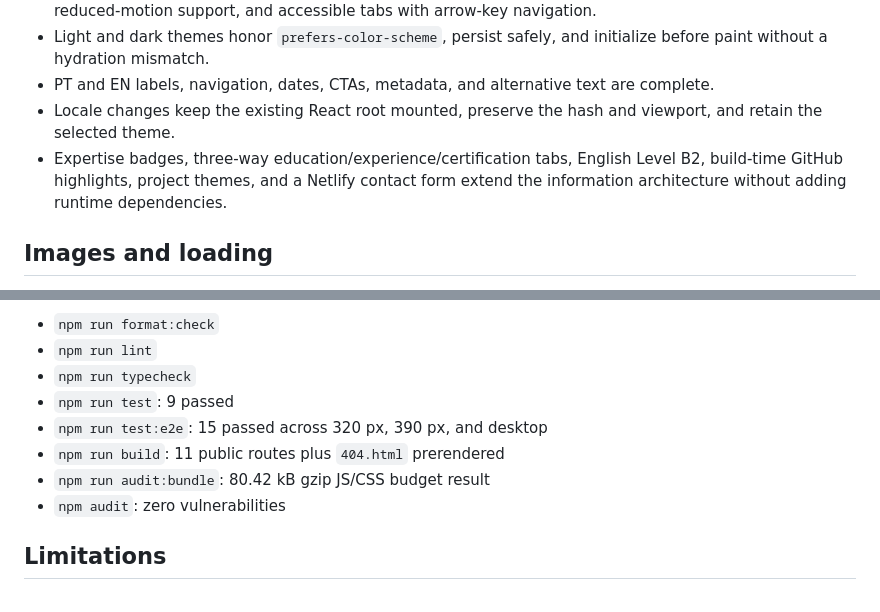
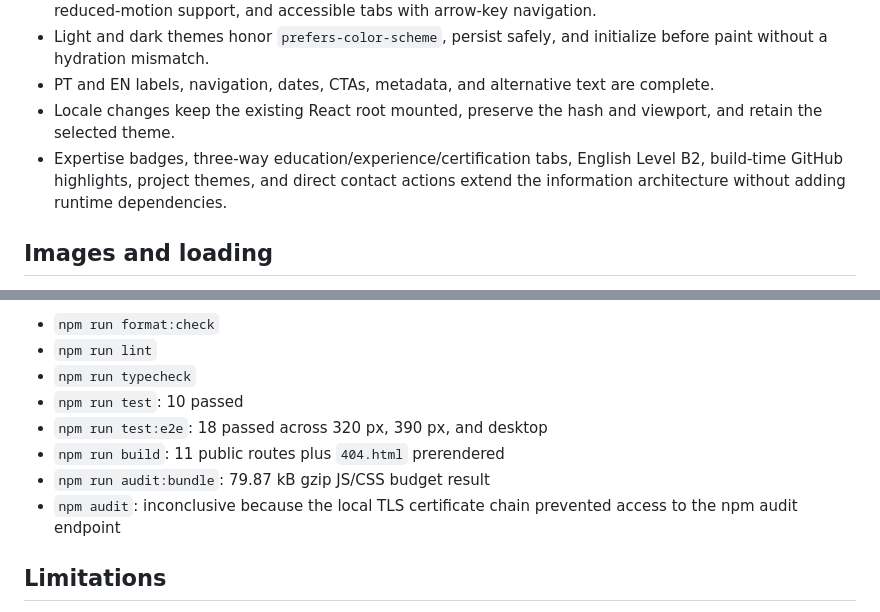
Before and after one commit to carvalhoandre/ac-portfolio, a Markdown page: docs/portfolio-refactor-report.md, 2 parts joined by grey strips. GitHub-like rendering.

```diff
--- a/docs/portfolio-refactor-report.md
+++ b/docs/portfolio-refactor-report.md
@@ -29,7 +29,7 @@ The portfolio was rebuilt as a bilingual, statically prerendered React experienc
 - Light and dark themes honor `prefers-color-scheme`, persist safely, and initialize before paint without a hydration mismatch.
 - PT and EN labels, navigation, dates, CTAs, metadata, and alternative text are complete.
 - Locale changes keep the existing React root mounted, preserve the hash and viewport, and retain the selected theme.
-- Expertise badges, three-way education/experience/certification tabs, English Level B2, build-time GitHub highlights, project themes, and a Netlify contact form extend the information architecture without adding runtime dependencies.
+- Expertise badges, three-way education/experience/certification tabs, English Level B2, build-time GitHub highlights, project themes, and direct contact actions extend the information architecture without adding runtime dependencies.
 
 ## Images and loading
 
@@ -66,11 +66,11 @@ Validation commands completed successfully:
 - `npm run format:check`
 - `npm run lint`
 - `npm run typecheck`
-- `npm run test`: 9 passed
-- `npm run test:e2e`: 15 passed across 320 px, 390 px, and desktop
+- `npm run test`: 10 passed
+- `npm run test:e2e`: 18 passed across 320 px, 390 px, and desktop
 - `npm run build`: 11 public routes plus `404.html` prerendered
-- `npm run audit:bundle`: 80.42 kB gzip JS/CSS budget result
-- `npm audit`: zero vulnerabilities
+- `npm run audit:bundle`: 79.87 kB gzip JS/CSS budget result
+- `npm audit`: inconclusive because the local TLS certificate chain prevented access to the npm audit endpoint
 
 ## Limitations
 
```
Also changed, not shown: docs/contact-delivery-decision.md (added, +56 -0 lines), docs/experience-evolution-decisions.md (+4 -2 lines).
